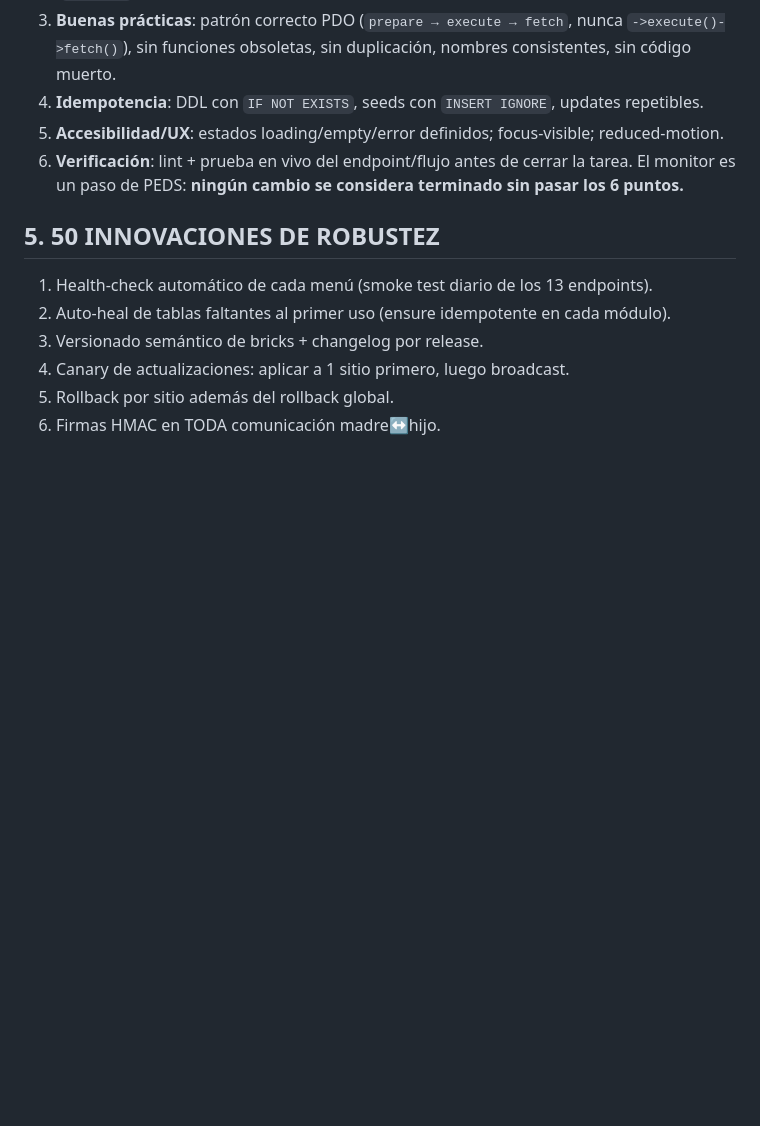
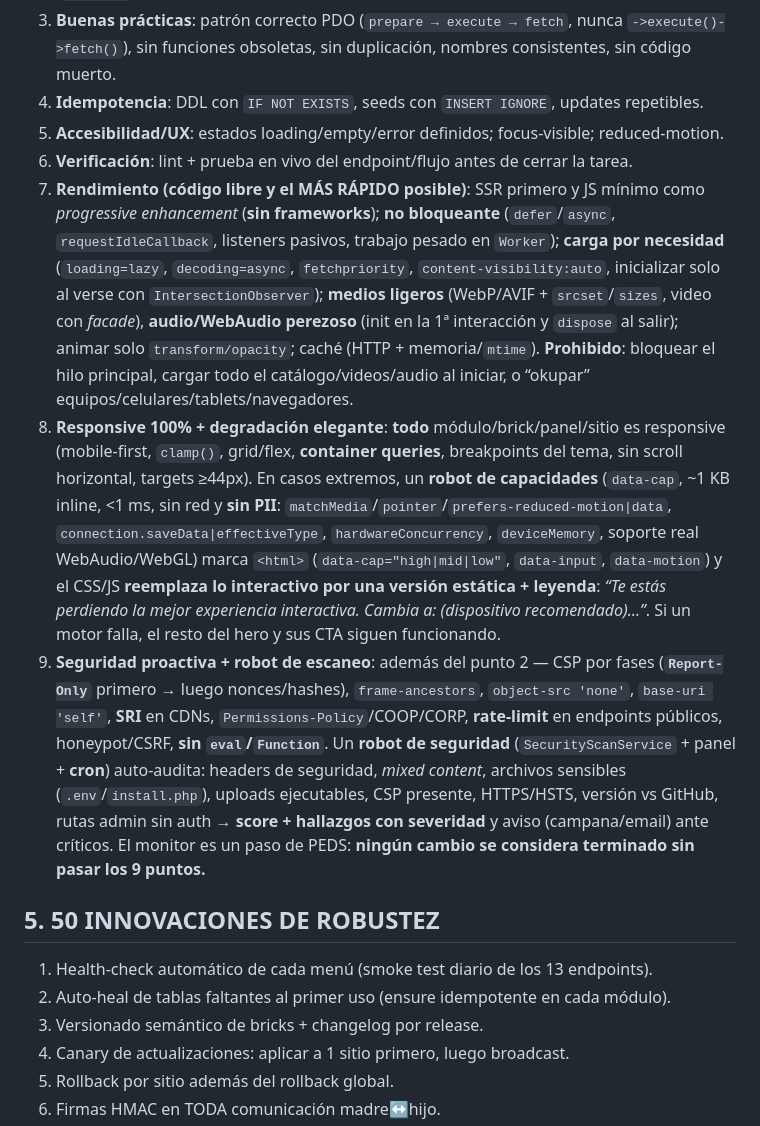
Before and after one commit to intsolcom/wontia-web-intelligence, a Markdown page: WWI-CMS-MASTER-PROMPT.md, the part around the change. Rendered like a GitHub page; blank space fills up the shorter version.

Commit message:
docs(peds): monitor de codigo ampliado a 9 puntos (rendimiento, responsive+robot de capacidades, seguridad+robot de escaneo)

```diff
--- a/WWI-CMS-MASTER-PROMPT.md
+++ b/WWI-CMS-MASTER-PROMPT.md
@@ -37,7 +37,10 @@ Todo código nuevo/modificado debe pasar el monitor:
 4. **Idempotencia**: DDL con `IF NOT EXISTS`, seeds con `INSERT IGNORE`, updates repetibles.
 5. **Accesibilidad/UX**: estados loading/empty/error definidos; focus-visible; reduced-motion.
 6. **Verificación**: lint + prueba en vivo del endpoint/flujo antes de cerrar la tarea.
-El monitor es un paso de PEDS: **ningún cambio se considera terminado sin pasar los 6 puntos.**
+7. **Rendimiento (código libre y el MÁS RÁPIDO posible)**: SSR primero y JS mínimo como *progressive enhancement* (**sin frameworks**); **no bloqueante** (`defer`/`async`, `requestIdleCallback`, listeners pasivos, trabajo pesado en `Worker`); **carga por necesidad** (`loading=lazy`, `decoding=async`, `fetchpriority`, `content-visibility:auto`, inicializar solo al verse con `IntersectionObserver`); **medios ligeros** (WebP/AVIF + `srcset`/`sizes`, video con *facade*), **audio/WebAudio perezoso** (init en la 1ª interacción y `dispose` al salir); animar solo `transform/opacity`; caché (HTTP + memoria/`mtime`). **Prohibido**: bloquear el hilo principal, cargar todo el catálogo/videos/audio al iniciar, o “okupar” equipos/celulares/tablets/navegadores.
+8. **Responsive 100% + degradación elegante**: **todo** módulo/brick/panel/sitio es responsive (mobile-first, `clamp()`, grid/flex, **container queries**, breakpoints del tema, sin scroll horizontal, targets ≥44px). En casos extremos, un **robot de capacidades** (`data-cap`, ~1 KB inline, <1 ms, sin red y **sin PII**: `matchMedia`/`pointer`/`prefers-reduced-motion|data`, `connection.saveData|effectiveType`, `hardwareConcurrency`, `deviceMemory`, soporte real WebAudio/WebGL) marca `<html>` (`data-cap="high|mid|low"`, `data-input`, `data-motion`) y el CSS/JS **reemplaza lo interactivo por una versión estática + leyenda**: *“Te estás perdiendo la mejor experiencia interactiva. Cambia a: (dispositivo recomendado)…”*. Si un motor falla, el resto del hero y sus CTA siguen funcionando.
+9. **Seguridad proactiva + robot de escaneo**: además del punto 2 — CSP por fases (**`Report-Only`** primero → luego nonces/hashes), `frame-ancestors`, `object-src 'none'`, `base-uri 'self'`, **SRI** en CDNs, `Permissions-Policy`/COOP/CORP, **rate-limit** en endpoints públicos, honeypot/CSRF, **sin `eval`/`Function`**. Un **robot de seguridad** (`SecurityScanService` + panel + **cron**) auto-audita: headers de seguridad, *mixed content*, archivos sensibles (`.env`/`install.php`), uploads ejecutables, CSP presente, HTTPS/HSTS, versión vs GitHub, rutas admin sin auth → **score + hallazgos con severidad** y aviso (campana/email) ante críticos.
+El monitor es un paso de PEDS: **ningún cambio se considera terminado sin pasar los 9 puntos.**
 
 ## 5. 50 INNOVACIONES DE ROBUSTEZ
 1. Health-check automático de cada menú (smoke test diario de los 13 endpoints).
```
Also changed, not shown: AGENTS.md (+1 -1 lines).
